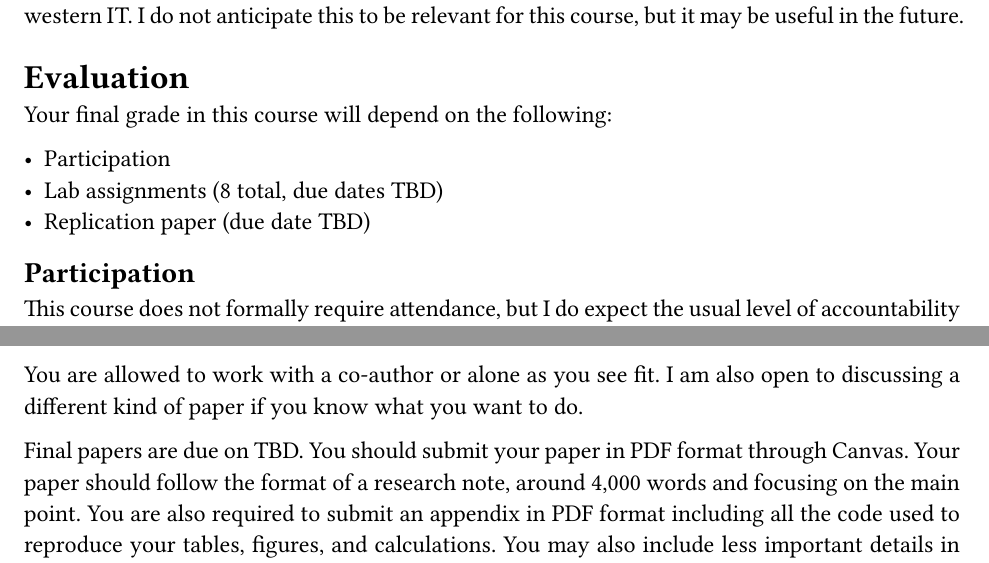
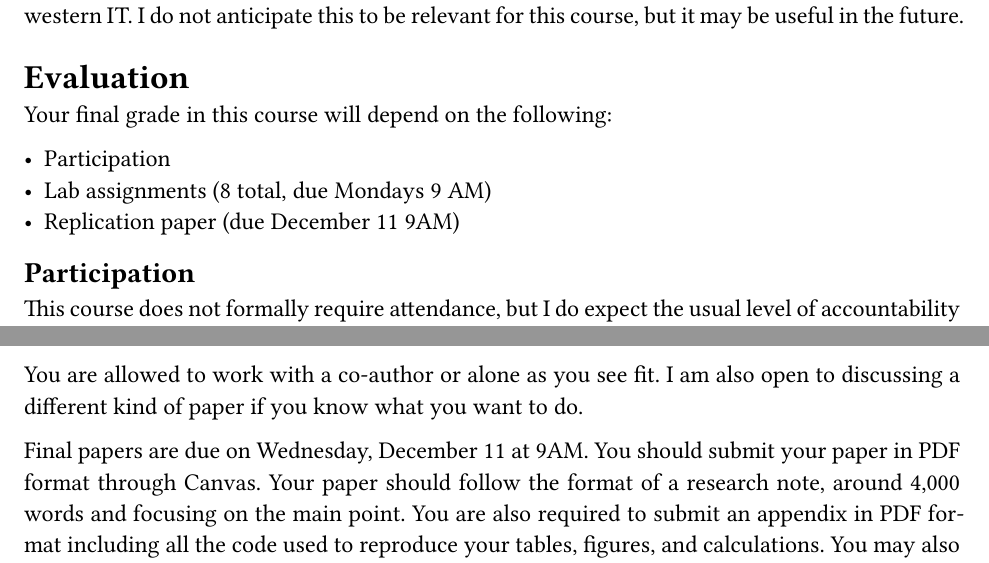
Before and after one commit to gustavo-diaz/ps403, a Quarto document (syllabus.qmd): two parts of pages 3 and 4 of 9, joined at a grey line, cut so that both start at the same text. The pictures show the output file syllabus.pdf that the author committed with the source.

Commit message:
Adding deadlines to labs and paper

```diff
--- a/syllabus.qmd
+++ b/syllabus.qmd
@@ -87,8 +87,8 @@ If you ever need more computing resources than what a personal computer or a fre
 Your final grade in this course will depend on the following:
 
 - Participation
-- Lab assignments (8 total, due dates TBD)
-- Replication paper (due date TBD)
+- Lab assignments (8 total, due Mondays 9 AM)
+- Replication paper (due December 11 9AM)
 
 ## Participation
 
@@ -119,7 +119,7 @@ You are required to schedule a meeting with me to discuss the topic of your repl
 You are allowed to work with a co-author or alone as you see fit. I am also open to discussing a different kind of paper if you know what you want to do.
 
 <!-- As late as possible while giving me enough time to grade -->
-Final papers are due on TBD. You should submit your paper in PDF format through Canvas. Your paper should follow the format of a research note, around 4,000 words and focusing on the main point. You are also required to submit an appendix in PDF format including all the code used to reproduce your tables, figures, and calculations. You may also include less important details in the appendix to keep the paper concise.
+Final papers are due on Wednesday, December 11 at 9AM. You should submit your paper in PDF format through Canvas. Your paper should follow the format of a research note, around 4,000 words and focusing on the main point. You are also required to submit an appendix in PDF format including all the code used to reproduce your tables, figures, and calculations. You may also include less important details in the appendix to keep the paper concise.
 
 Like lab assignments, your final paper will be marked as *outstanding*, *satisfactory*, *unsatisfactory*, or *fail*. You are also welcome to resubmit a final paper marked as unsatisfactory at any point, but that means I will not be able to update your grade until after the final grade report deadline.
 
```
Also changed, not shown: syllabus.pdf, syllabus.qmd (2 more changed lines).
